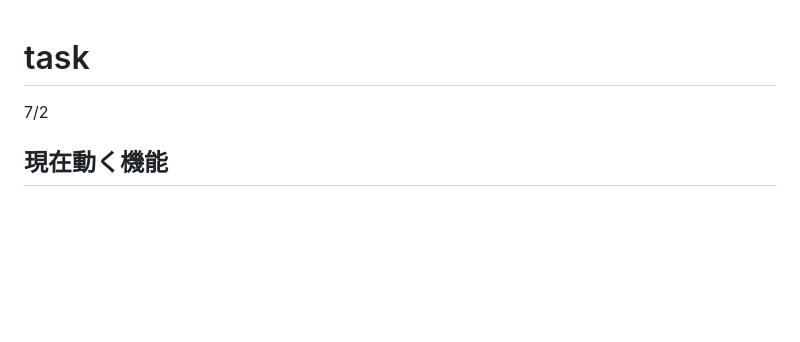
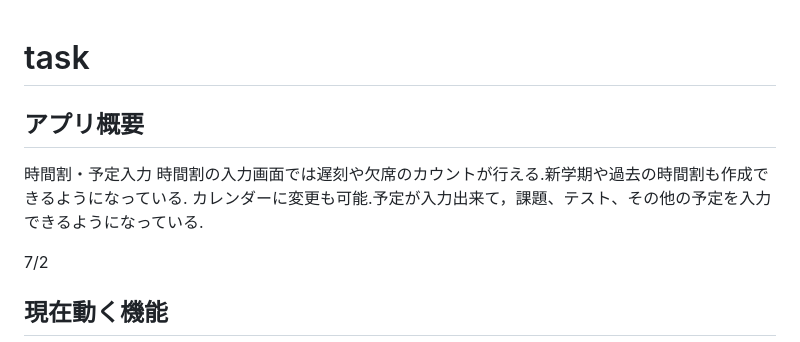
Before and after one commit to cshi24109/task, a Markdown page: README.md, the part around the change. GitHub-like rendering; blank space fills up the shorter version.

```diff
--- a/README.md
+++ b/README.md
@@ -1,4 +1,9 @@
 # task
+
+## アプリ概要
+時間割・予定入力
+時間割の入力画面では遅刻や欠席のカウントが行える.新学期や過去の時間割も作成できるようになっている.
+カレンダーに変更も可能.予定が入力出来て，課題、テスト、その他の予定を入力できるようになっている.
 
 7/2
 ## 現在動く機能
```
